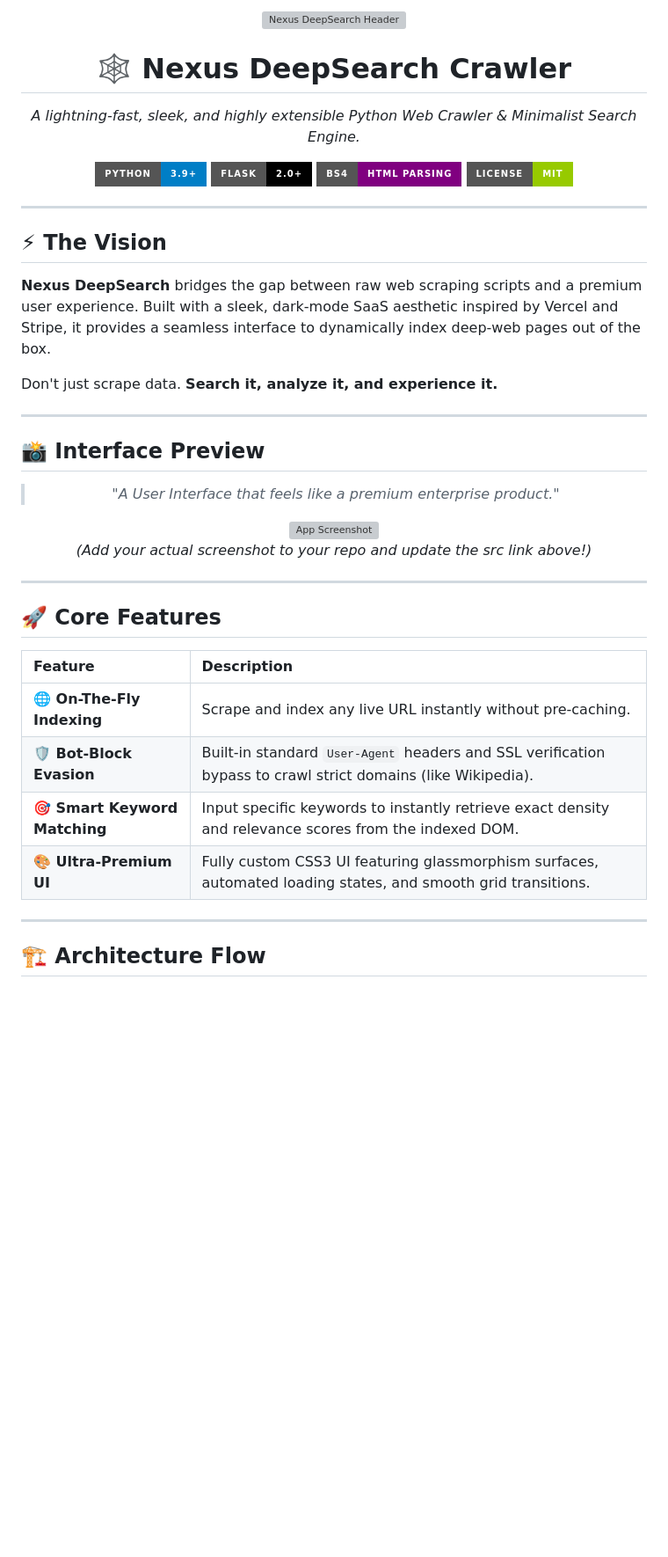
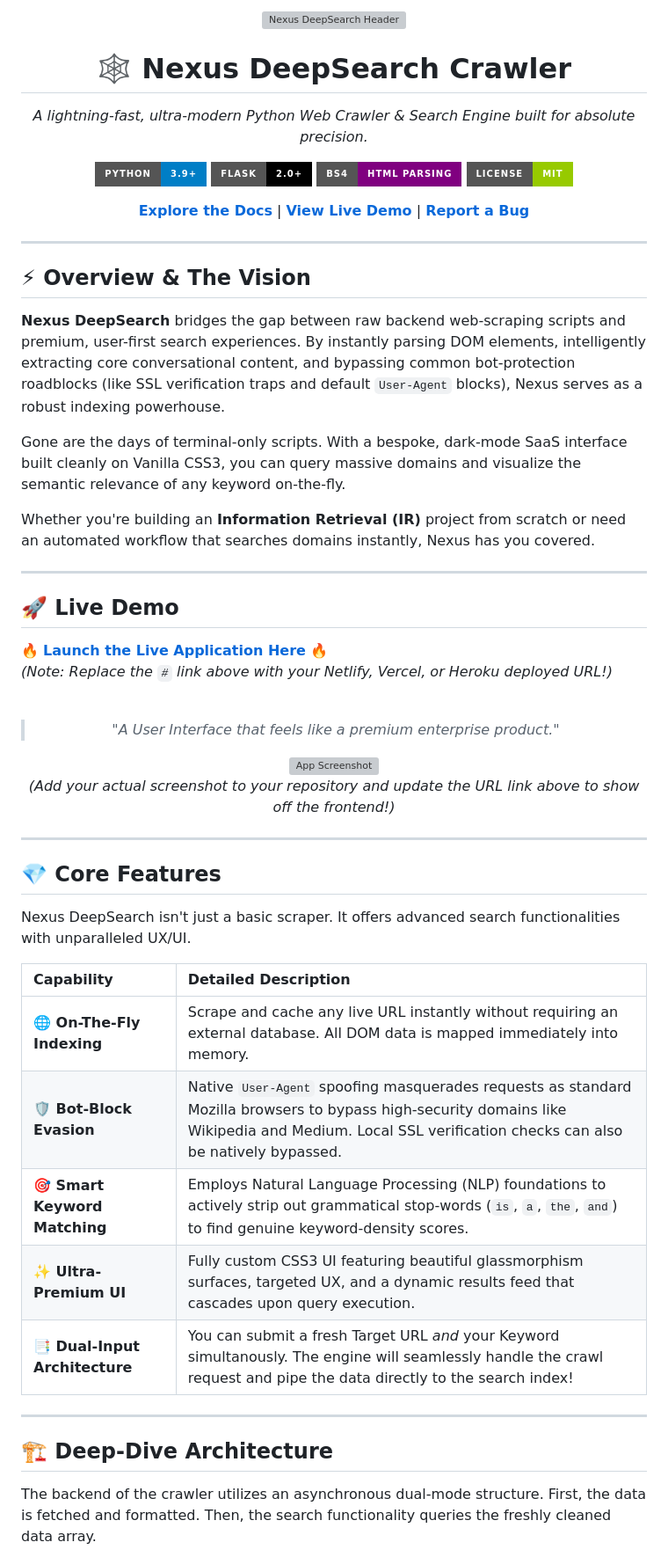
Before and after one commit to chandanm0005/Web-Crawler-IR-, a Markdown page: README.md, the part around one of its changes. Shown at 88% size. Rendered like a GitHub page; badges without logos; blank space fills up the shorter version; grey boxes are pictures that could not be loaded.

````diff
--- a/README.md
+++ b/README.md
@@ -5,5 +4,5 @@
 
 # 🕸️ Nexus DeepSearch Crawler
 
-*A lightning-fast, sleek, and highly extensible Python Web Crawler & Minimalist Search Engine.*
+*A lightning-fast, ultra-modern Python Web Crawler & Search Engine built for absolute precision.*
 
@@ -13,40 +12,54 @@
 [![License: MIT](https://img.shields.io/badge/License-MIT-green.svg?style=for-the-badge)](https://opensource.org/licenses/MIT)
+
+**[Explore the Docs](#-comprehensive-documentation)** | **[View Live Demo](#-live-demo)** | **[Report a Bug](https://github.com/chandanm0005/Web-Crawler-IR-/issues)**
 
 </div>
 
 ---
 
-## ⚡ The Vision
+## ⚡ Overview & The Vision
 
-**Nexus DeepSearch** bridges the gap between raw web scraping scripts and a premium user experience. Built with a sleek, dark-mode SaaS aesthetic inspired by Vercel and Stripe, it provides a seamless interface to dynamically index deep-web pages out of the box.
+**Nexus DeepSearch** bridges the gap between raw backend web-scraping scripts and premium, user-first search experiences. By instantly parsing DOM elements, intelligently extracting core conversational content, and bypassing common bot-protection roadblocks (like SSL verification traps and default `User-Agent` blocks), Nexus serves as a robust indexing powerhouse.
 
-Don't just scrape data. **Search it, analyze it, and experience it.**
+Gone are the days of terminal-only scripts. With a bespoke, dark-mode SaaS interface built cleanly on Vanilla CSS3, you can query massive domains and visualize the semantic relevance of any keyword on-the-fly.
+
+Whether you're building an **Information Retrieval (IR)** project from scratch or need an automated workflow that searches domains instantly, Nexus has you covered.
 
 ---
 
-## 📸 Interface Preview
+## 🚀 Live Demo
+
+[🔥 **Launch the Live Application Here** 🔥](#)
+*(Note: Replace the `#` link above with your Netlify, Vercel, or Heroku deployed URL!)*
+
+<br/>
 
 <div align="center">
   <blockquote>
     <i>"A User Interface that feels like a premium enterprise product."</i>
   </blockquote>
-  <img src="https://via.placeholder.com/800x450/0f172a/38bdf8?text=Nexus+Crawler+UI+Screenshot" alt="App Screenshot" width="800" style="border-radius: 12px; box-shadow: 0 10px 30px rgba(0,0,0,0.5);"/>
-  <p><em>(Add your actual screenshot to your repo and update the src link above!)</em></p>
+  <img src="https://via.placeholder.com/800x450/0a0a0a/38bdf8?text=Placeholder:+Nexus+Crawler+UI+Screenshot" alt="App Screenshot" width="800" style="border-radius: 12px; box-shadow: 0 10px 30px rgba(0,0,0,0.5);"/>
+  <p><em>(Add your actual screenshot to your repository and update the URL link above to show off the frontend!)</em></p>
 </div>
 
 ---
 
-## 🚀 Core Features
+## 💎 Core Features
 
-| Feature | Description |
+Nexus DeepSearch isn't just a basic scraper. It offers advanced search functionalities with unparalleled UX/UI.
+
+| Capability | Detailed Description |
 | :--- | :--- |
-| **🌐 On-The-Fly Indexing** | Scrape and index any live URL instantly without pre-caching. |
-| **🛡️ Bot-Block Evasion** | Built-in standard `User-Agent` headers and SSL verification bypass to crawl strict domains (like Wikipedia). |
-| **🎯 Smart Keyword Matching** | Input specific keywords to instantly retrieve exact density and relevance scores from the indexed DOM. |
-| **🎨 Ultra-Premium UI** | Fully custom CSS3 UI featuring glassmorphism surfaces, automated loading states, and smooth grid transitions. |
+| **🌐 On-The-Fly Indexing** | Scrape and cache any live URL instantly without requiring an external database. All DOM data is mapped immediately into memory. |
+| **🛡️ Bot-Block Evasion** | Native `User-Agent` spoofing masquerades requests as standard Mozilla browsers to bypass high-security domains like Wikipedia and Medium. Local SSL verification checks can also be natively bypassed. |
+| **🎯 Smart Keyword Matching** | Employs Natural Language Processing (NLP) foundations to actively strip out grammatical stop-words (`is`, `a`, `the`, `and`) to find genuine keyword-density scores. |
+| **✨ Ultra-Premium UI** | Fully custom CSS3 UI featuring beautiful glassmorphism surfaces, targeted UX, and a dynamic results feed that cascades upon query execution. |
+| **📑 Dual-Input Architecture** | You can submit a fresh Target URL *and* your Keyword simultanously. The engine will seamlessly handle the crawl request and pipe the data directly to the search index! |
 
 ---
 
-## 🏗️ Architecture Flow
+## 🏗️ Deep-Dive Architecture
+
+The backend of the crawler utilizes an asynchronous dual-mode structure. First, the data is fetched and formatted. Then, the search functionality queries the freshly cleaned data array.
 
 ```mermaid
````
Also changed, not shown: other parts of README.md (+76 -37 lines).
